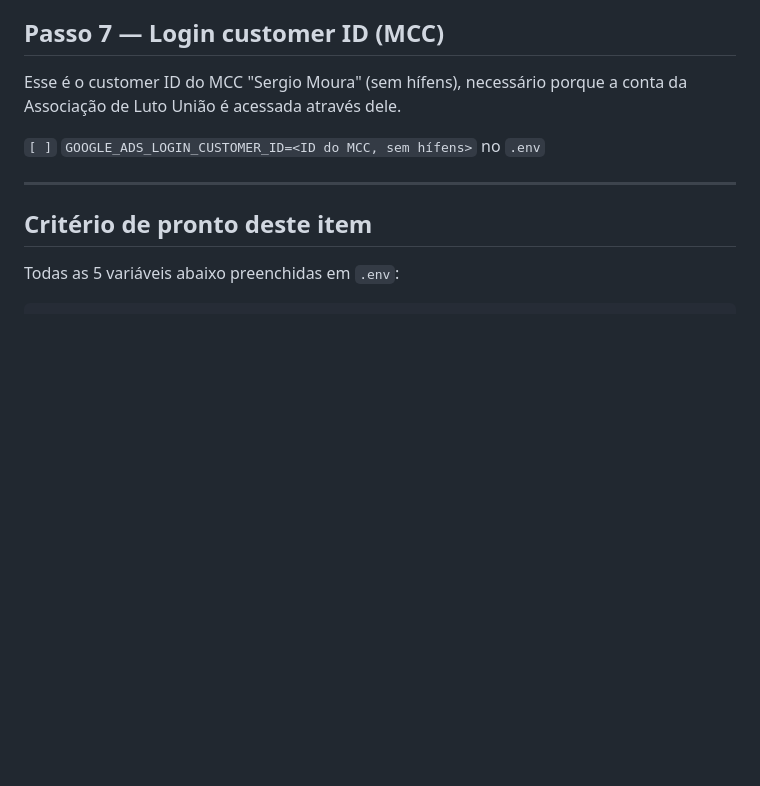
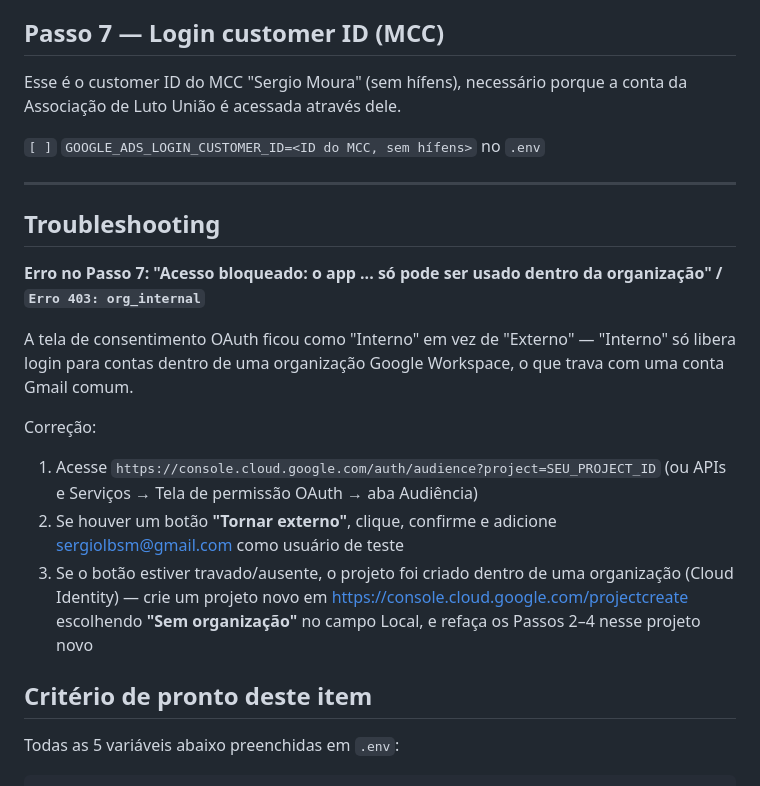
Before and after one commit to sergiolbsm-coder/relatorios-campanhas, a Markdown page: docs/1.1-google-ads-api-setup.md, the part around the change. Drawn GitHub-style; blank space fills up the shorter version.

Commit message:
docs: troubleshooting para erro org_internal no setup do Google Ads API
Co-Authored-By: Claude Sonnet 5 <noreply@anthropic.com>

```diff
--- a/docs/1.1-google-ads-api-setup.md
+++ b/docs/1.1-google-ads-api-setup.md
@@ -110,6 +110,25 @@ conta da Associação de Luto União é acessada através dele.
 
 ---
 
+## Troubleshooting
+
+**Erro no Passo 7: "Acesso bloqueado: o app ... só pode ser usado dentro da
+organização" / `Erro 403: org_internal`**
+
+A tela de consentimento OAuth ficou como "Interno" em vez de "Externo" —
+"Interno" só libera login para contas dentro de uma organização Google
+Workspace, o que trava com uma conta Gmail comum.
+
+Correção:
+1. Acesse `https://console.cloud.google.com/auth/audience?project=SEU_PROJECT_ID`
+   (ou APIs e Serviços → Tela de permissão OAuth → aba Audiência)
+2. Se houver um botão **"Tornar externo"**, clique, confirme e adicione
+   sergiolbsm@gmail.com como usuário de teste
+3. Se o botão estiver travado/ausente, o projeto foi criado dentro de uma
+   organização (Cloud Identity) — crie um projeto novo em
+   https://console.cloud.google.com/projectcreate escolhendo **"Sem
+   organização"** no campo Local, e refaça os Passos 2–4 nesse projeto novo
+
 ## Critério de pronto deste item
 
 Todas as 5 variáveis abaixo preenchidas em `.env`:
```
